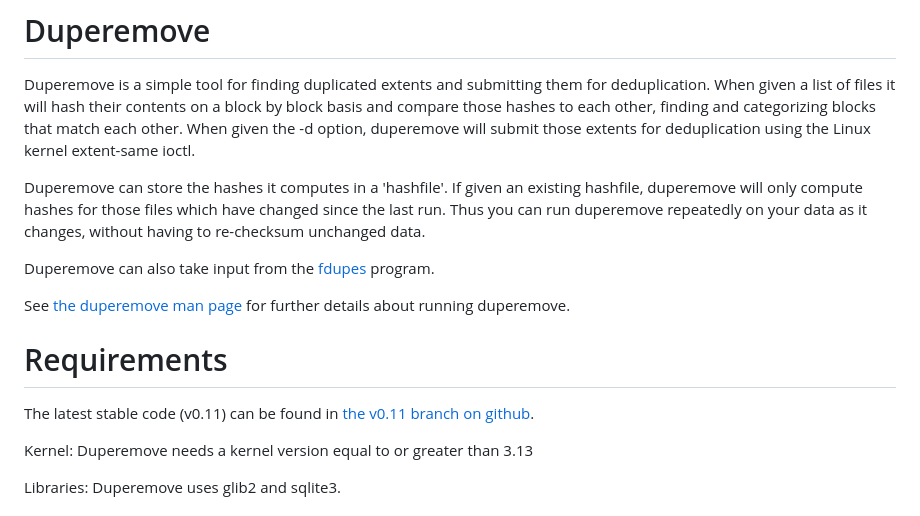
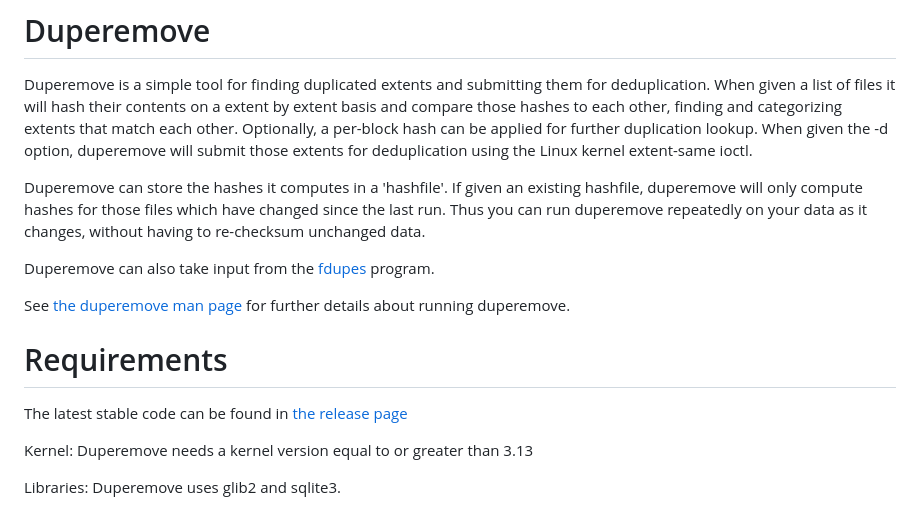
Before and after one commit to markfasheh/duperemove, a Markdown page: README.md, the part around the change. GitHub-like rendering.

Commit message:
Update README
Signed-off-by: Alexandre Bruyelles <git@jack.fr.eu.org>

```diff
--- a/README.md
+++ b/README.md
@@ -4,9 +4,10 @@ This README is for duperemove v0.11.
 
 Duperemove is a simple tool for finding duplicated extents and
 submitting them for deduplication. When given a list of files it will
-hash their contents on a block by block basis and compare those hashes
-to each other, finding and categorizing blocks that match each
-other. When given the -d option, duperemove will submit those
+hash their contents on a extent by extent basis and compare those hashes
+to each other, finding and categorizing extents that match each
+other. Optionally, a per-block hash can be applied for further duplication lookup.
+When given the -d option, duperemove will submit those
 extents for deduplication using the Linux kernel extent-same ioctl.
 
 Duperemove can store the hashes it computes in a 'hashfile'. If
@@ -22,7 +23,7 @@ See [the duperemove man page](http://markfasheh.github.io/duperemove/duperemove.
 
 # Requirements
 
-The latest stable code (v0.11) can be found in [the v0.11 branch on github](https://github.com/markfasheh/duperemove/tree/v0.11-branch).
+The latest stable code can be found in [the release page](https://github.com/markfasheh/duperemove/releases)
 
 Kernel: Duperemove needs a kernel version equal to or greater than 3.13
 
```
